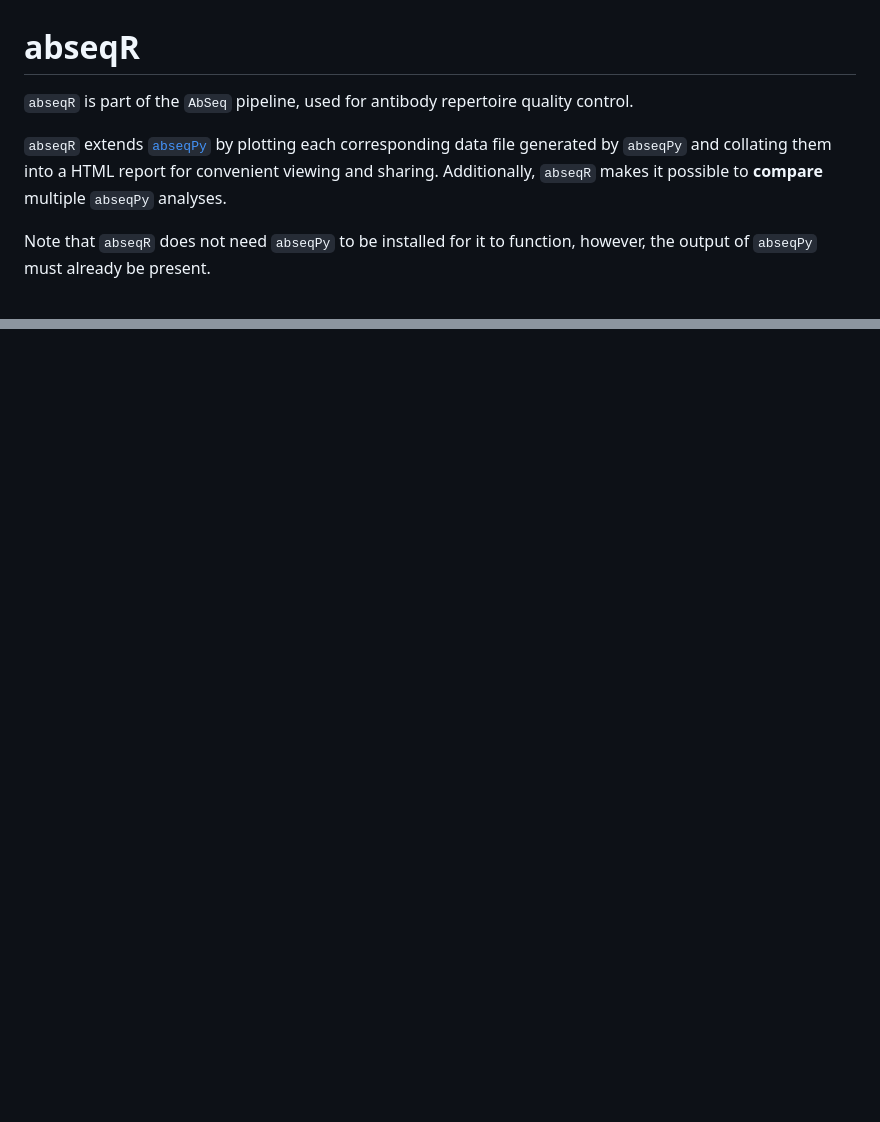
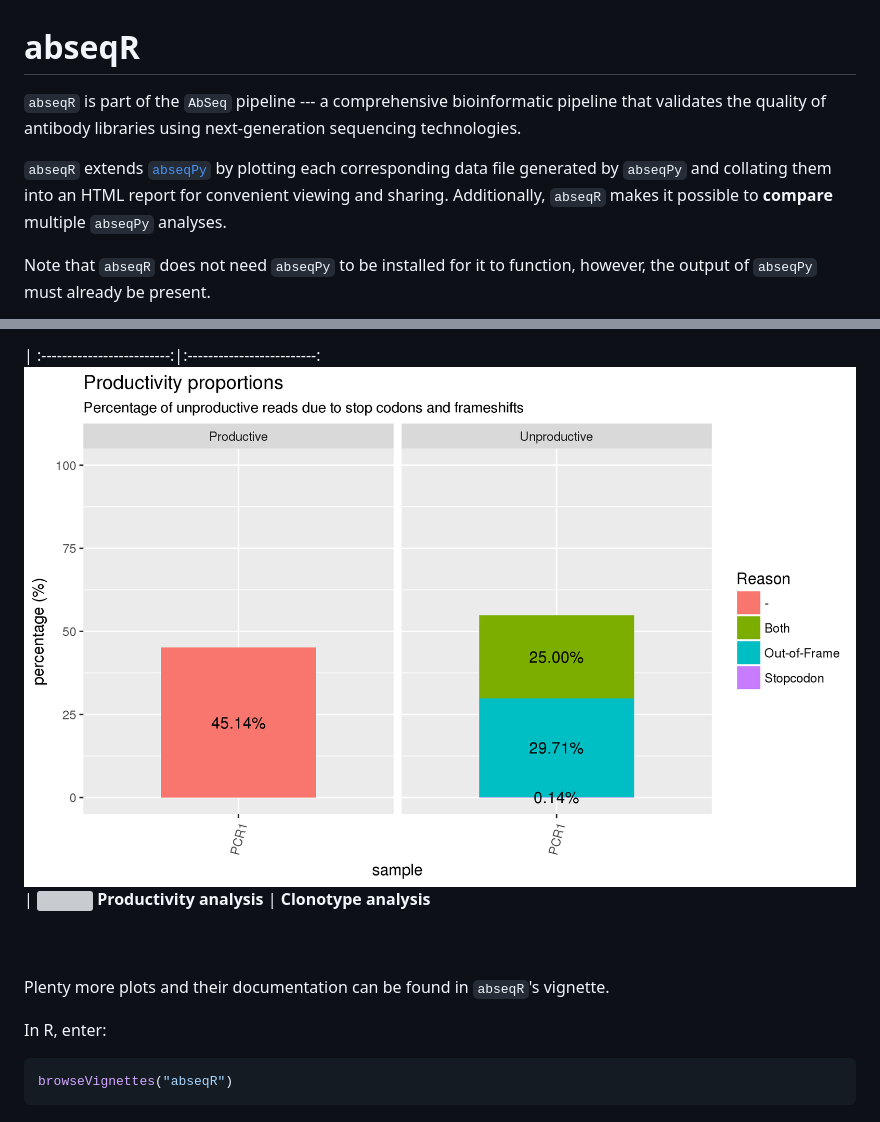
Before and after one commit to bioc/abseqR, a Markdown page: README.md, 2 parts joined by grey strips. GitHub-like rendering; pictures changed too: images/PCR1_productivity.png (added); blank space fills up the shorter version; grey boxes are pictures that could not be loaded.

````diff
--- a/README.md
+++ b/README.md
@@ -1,11 +1,12 @@
 # abseqR
 
-`abseqR` is part of the `AbSeq` pipeline, used for antibody repertoire quality
-control.
+`abseqR` is part of the `AbSeq` pipeline --- a comprehensive bioinformatic pipeline that
+validates the quality of antibody libraries using next-generation sequencing technologies.
+
 
 `abseqR` extends [`abseqPy`](https://github.com/malhamdoosh/abseqPy) by
 plotting each corresponding data file generated by `abseqPy` and
-collating them into a HTML report for convenient viewing and sharing.
+collating them into an HTML report for convenient viewing and sharing.
 Additionally, `abseqR` makes it possible to __compare__ multiple
 `abseqPy` analyses.
 
@@ -71,0 +74,18 @@ Please refer to the package vignette for more advanced use cases.
+<br/>
+<br/>
+
+|
+:-------------------------:|:-------------------------:
+![](images/PCR1_productivity.png) | <img src="images/PCR1_vs_PCR2_clone_scatter.png" width="2000"/>
+__Productivity analysis__ | __Clonotype analysis__
+
+<br/>
+<br/>
+
+Plenty more plots and their documentation can be found in `abseqR`'s vignette.
+
+In R, enter:
+
+```r
+browseVignettes("abseqR")
+```
````
Also changed, not shown: other parts of README.md (+16 -15 lines), images/PCR1_cdr_duplication.png (added), images/PCR1_igv_dist_family_level.png (added), 6 other files.
